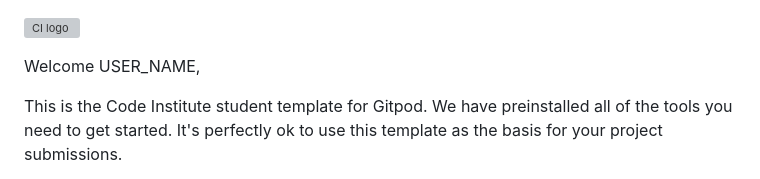
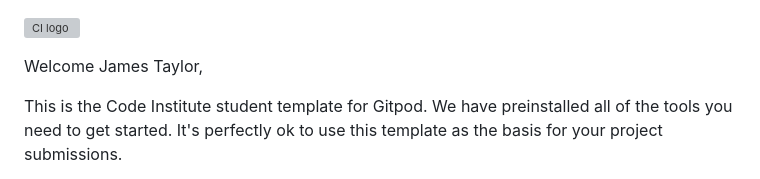
Before and after one commit to ItsJustJim33Code/Love-Maths-Walkthrough, a Markdown page: README.md, the part around the change. GitHub-like rendering; grey boxes are pictures that could not be loaded.

```diff
--- a/README.md
+++ b/README.md
@@ -1,6 +1,6 @@
 ![CI logo](https://codeinstitute.s3.amazonaws.com/fullstack/ci_logo_small.png)
 
-Welcome USER_NAME,
+Welcome James Taylor,
 
 This is the Code Institute student template for Gitpod. We have preinstalled all of the tools you need to get started. It's perfectly ok to use this template as the basis for your project submissions.
 
```
